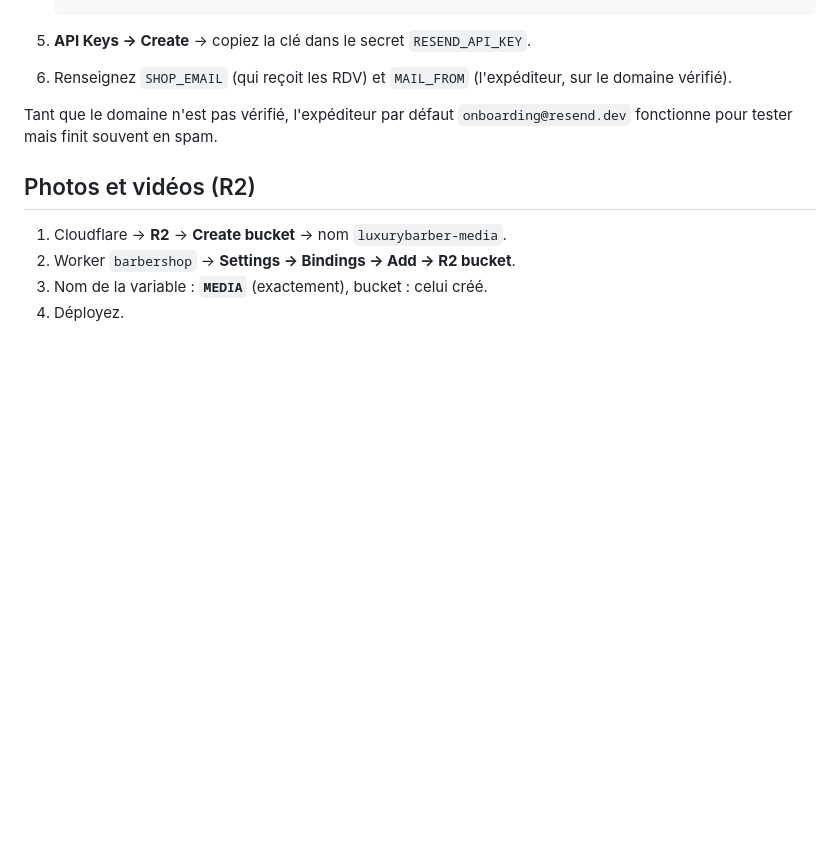
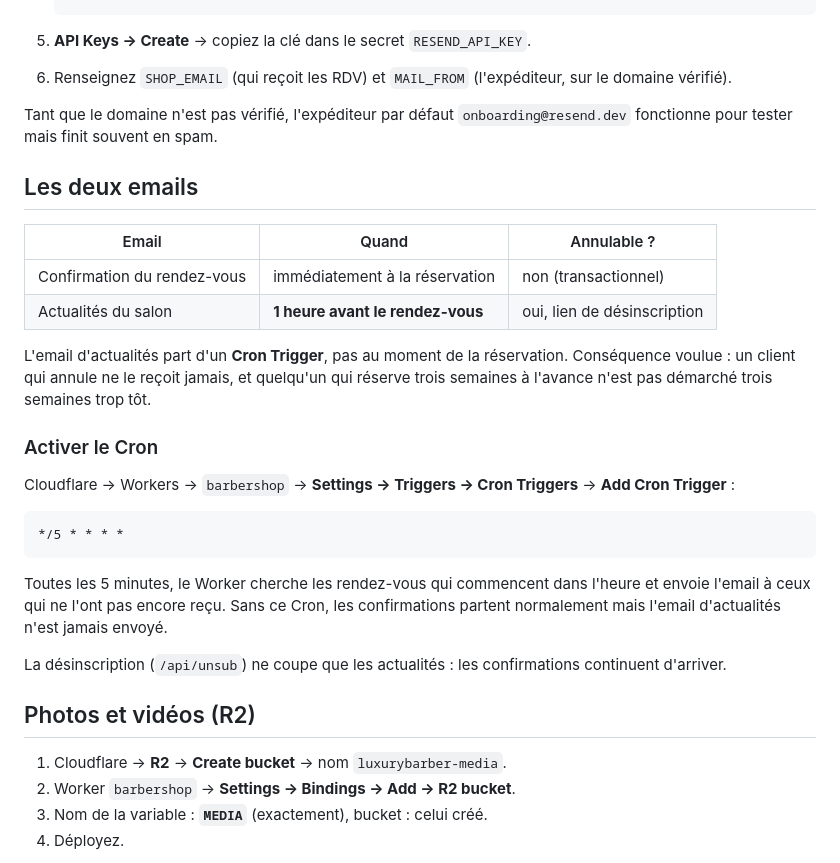
Before and after one commit to zalazil-maker/shopbar, a Markdown page: README.md, the part around the change. Rendered like a GitHub page; blank space fills up the shorter version.

Commit message:
Document the two emails and the Cron Trigger
The promotional email now sends an hour before the appointment rather than
at booking time, which needs a */5 cron configured on the Worker. README
covers both emails, when each fires, and that unsubscribing stops only the
promotional one.

Co-Authored-By: Claude Opus 5 <noreply@anthropic.com>
Claude-Session: https://claude.ai/code/session_01Tc5j7dRDe2TEvhNmxuFM9W

````diff
--- a/README.md
+++ b/README.md
@@ -122,6 +122,35 @@ Les prix, barbiers et horaires vivent en base — les constantes en haut de
 Tant que le domaine n'est pas vérifié, l'expéditeur par défaut
 `onboarding@resend.dev` fonctionne pour tester mais finit souvent en spam.
 
+## Les deux emails
+
+| Email | Quand | Annulable ? |
+|-------|-------|-------------|
+| Confirmation du rendez-vous | immédiatement à la réservation | non (transactionnel) |
+| Actualités du salon | **1 heure avant le rendez-vous** | oui, lien de désinscription |
+
+L'email d'actualités part d'un **Cron Trigger**, pas au moment de la
+réservation. Conséquence voulue : un client qui annule ne le reçoit jamais, et
+quelqu'un qui réserve trois semaines à l'avance n'est pas démarché trois
+semaines trop tôt.
+
+### Activer le Cron
+
+Cloudflare → Workers → `barbershop` → **Settings → Triggers → Cron Triggers**
+→ **Add Cron Trigger** :
+
+```
+*/5 * * * *
+```
+
+Toutes les 5 minutes, le Worker cherche les rendez-vous qui commencent dans
+l'heure et envoie l'email à ceux qui ne l'ont pas encore reçu. Sans ce Cron,
+les confirmations partent normalement mais l'email d'actualités n'est jamais
+envoyé.
+
+La désinscription (`/api/unsub`) ne coupe que les actualités : les
+confirmations continuent d'arriver.
+
 ## Photos et vidéos (R2)
 
 1. Cloudflare → **R2** → **Create bucket** → nom `luxurybarber-media`.
````
